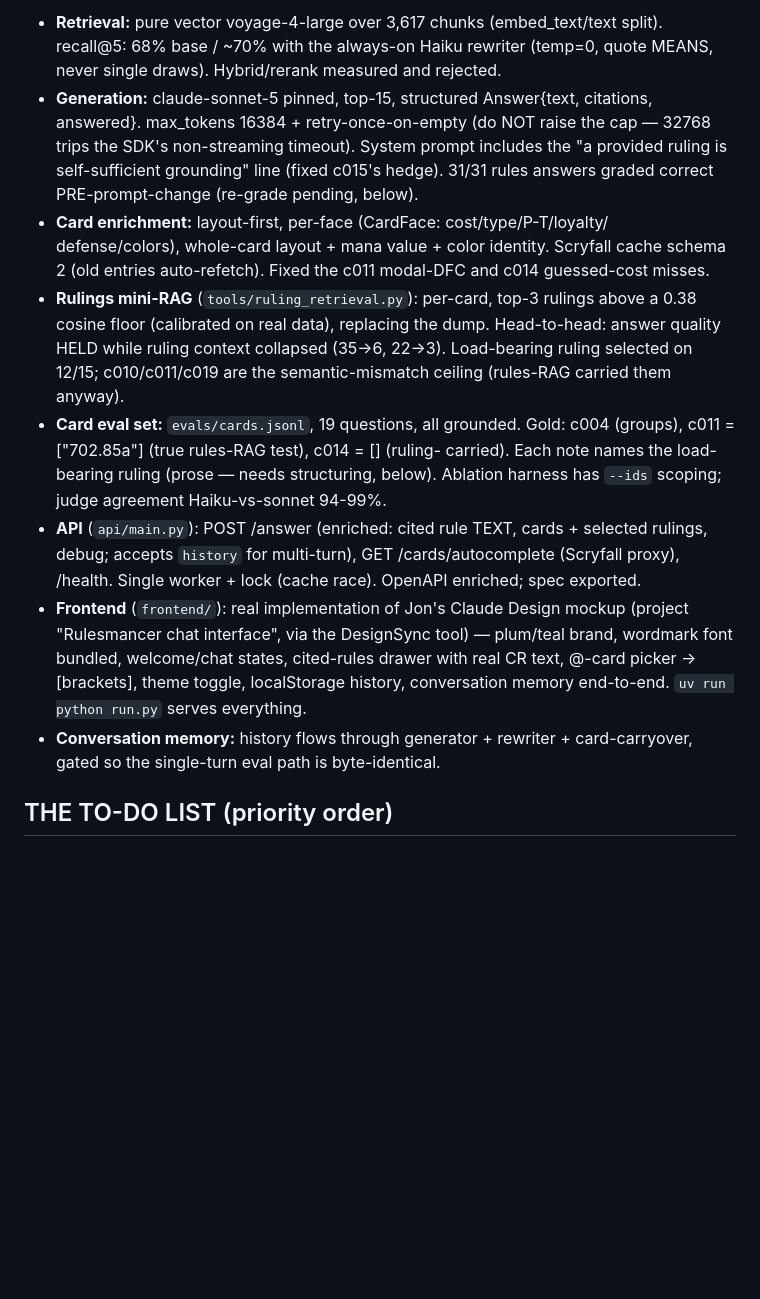
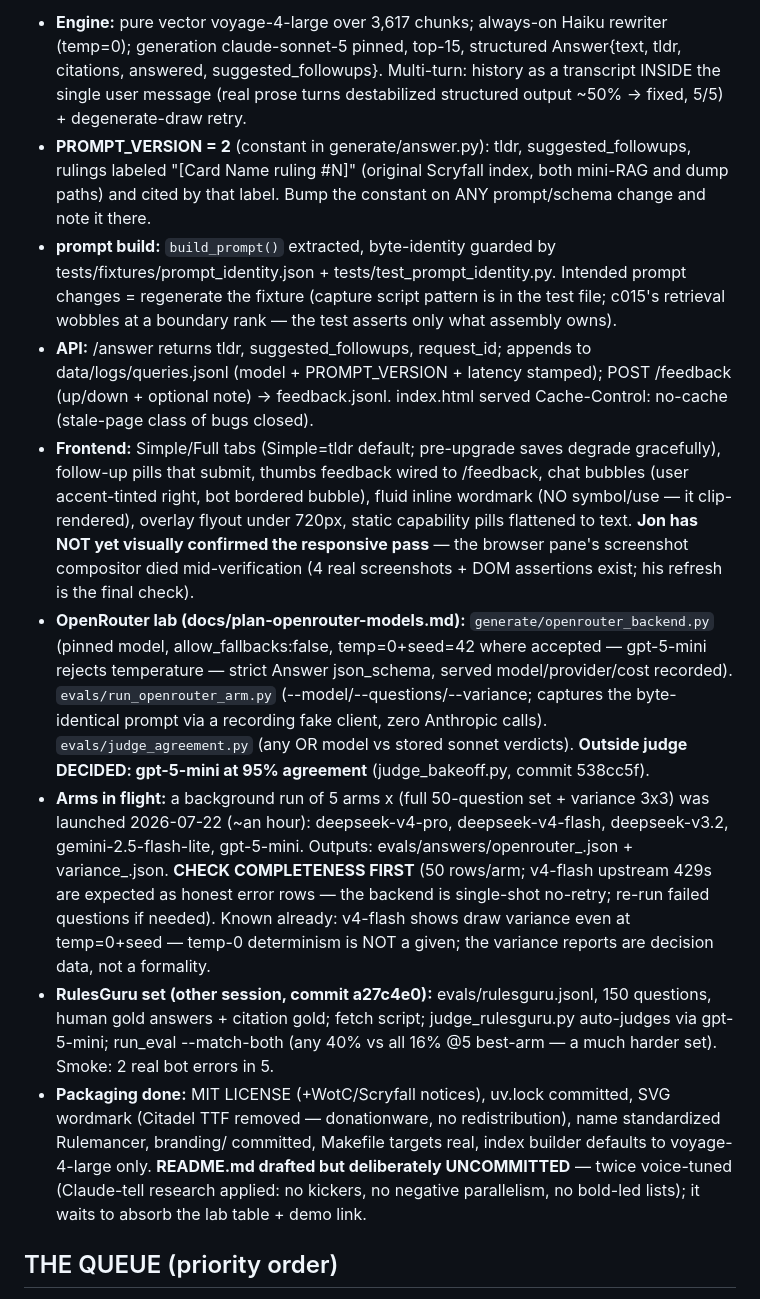
Before and after one commit to jongorecki/rulemancer, a Markdown page: docs/HANDOFF-development.md, the part around one of its changes. Drawn GitHub-style; blank space fills up the shorter version.

Commit message:
Rewrite the handoff: model lab in flight, L8 shipped, road to Fly.io
Co-Authored-By: Claude Opus 4.8 <noreply@anthropic.com>

```diff
--- a/docs/HANDOFF-development.md
+++ b/docs/HANDOFF-development.md
@@ -38,37 +50,60 @@ must be explainable cold.
 
-- **Retrieval:** pure vector voyage-4-large over 3,617 chunks (embed_text/text
-  split). recall@5: 68% base / ~70% with the always-on Haiku rewriter (temp=0,
-  quote MEANS, never single draws). Hybrid/rerank measured and rejected.
-- **Generation:** claude-sonnet-5 pinned, top-15, structured Answer{text,
-  citations, answered}. max_tokens 16384 + retry-once-on-empty (do NOT raise the
-  cap — 32768 trips the SDK's non-streaming timeout). System prompt includes the
-  "a provided ruling is self-sufficient grounding" line (fixed c015's hedge).
-  31/31 rules answers graded correct PRE-prompt-change (re-grade pending, below).
-- **Card enrichment:** layout-first, per-face (CardFace: cost/type/P-T/loyalty/
-  defense/colors), whole-card layout + mana value + color identity. Scryfall
-  cache schema 2 (old entries auto-refetch). Fixed the c011 modal-DFC and c014
-  guessed-cost misses.
-- **Rulings mini-RAG** (`tools/ruling_retrieval.py`): per-card, top-3 rulings
-  above a 0.38 cosine floor (calibrated on real data), replacing the dump.
-  Head-to-head: answer quality HELD while ruling context collapsed (35→6, 22→3).
-  Load-bearing ruling selected on 12/15; c010/c011/c019 are the semantic-mismatch
-  ceiling (rules-RAG carried them anyway).
-- **Card eval set:** `evals/cards.jsonl`, 19 questions, all grounded. Gold:
-  c004 (groups), c011 = ["702.85a"] (true rules-RAG test), c014 = [] (ruling-
-  carried). Each note names the load-bearing ruling (prose — needs structuring,
-  below). Ablation harness has `--ids` scoping; judge agreement Haiku-vs-sonnet
-  94-99%.
-- **API** (`api/main.py`): POST /answer (enriched: cited rule TEXT, cards +
-  selected rulings, debug; accepts `history` for multi-turn), GET
-  /cards/autocomplete (Scryfall proxy), /health. Single worker + lock (cache
-  race). OpenAPI enriched; spec exported.
-- **Frontend** (`frontend/`): real implementation of Jon's Claude Design mockup
-  (project "Rulesmancer chat interface", via the DesignSync tool) — plum/teal
-  brand, wordmark font bundled, welcome/chat states, cited-rules drawer with
-  real CR text, @-card picker → [brackets], theme toggle, localStorage history,
-  conversation memory end-to-end. `uv run python run.py` serves everything.
-- **Conversation memory:** history flows through generator + rewriter +
-  card-carryover, gated so the single-turn eval path is byte-identical.
+- **Engine:** pure vector voyage-4-large over 3,617 chunks; always-on Haiku
+  rewriter (temp=0); generation claude-sonnet-5 pinned, top-15, structured
+  Answer{text, tldr, citations, answered, suggested_followups}. Multi-turn:
+  history as a transcript INSIDE the single user message (real prose turns
+  destabilized structured output ~50% -> fixed, 5/5) + degenerate-draw retry.
+- **PROMPT_VERSION = 2** (constant in generate/answer.py): tldr,
+  suggested_followups, rulings labeled "[Card Name ruling #N]" (original
+  Scryfall index, both mini-RAG and dump paths) and cited by that label.
+  Bump the constant on ANY prompt/schema change and note it there.
+- **prompt build:** `build_prompt()` extracted, byte-identity guarded by
+  tests/fixtures/prompt_identity.json + tests/test_prompt_identity.py.
+  Intended prompt changes = regenerate the fixture (capture script pattern
+  is in the test file; c015's retrieval wobbles at a boundary rank —
+  the test asserts only what assembly owns).
+- **API:** /answer returns tldr, suggested_followups, request_id; appends
+  to data/logs/queries.jsonl (model + PROMPT_VERSION + latency stamped);
+  POST /feedback (up/down + optional note) -> feedback.jsonl. index.html
+  served Cache-Control: no-cache (stale-page class of bugs closed).
+- **Frontend:** Simple/Full tabs (Simple=tldr default; pre-upgrade saves
+  degrade gracefully), follow-up pills that submit, thumbs feedback wired
+  to /feedback, chat bubbles (user accent-tinted right, bot bordered
+  bubble), fluid inline wordmark (NO symbol/use — it clip-rendered),
+  overlay flyout under 720px, static capability pills flattened to text.
+  **Jon has NOT yet visually confirmed the responsive pass** — the browser
+  pane's screenshot compositor died mid-verification (4 real screenshots +
+  DOM assertions exist; his refresh is the final check).
+- **OpenRouter lab (docs/plan-openrouter-models.md):**
+  `generate/openrouter_backend.py` (pinned model, allow_fallbacks:false,
+  temp=0+seed=42 where accepted — gpt-5-mini rejects temperature — strict
+  Answer json_schema, served model/provider/cost recorded).
+  `evals/run_openrouter_arm.py` (--model/--questions/--variance; captures
+  the byte-identical prompt via a recording fake client, zero Anthropic
+  calls). `evals/judge_agreement.py` (any OR model vs stored sonnet
+  verdicts). **Outside judge DECIDED: gpt-5-mini at 95% agreement**
+  (judge_bakeoff.py, commit 538cc5f).
+- **Arms in flight:** a background run of 5 arms x (full 50-question set +
+  variance 3x3) was launched 2026-07-22 (~an hour): deepseek-v4-pro,
+  deepseek-v4-flash, deepseek-v3.2, gemini-2.5-flash-lite, gpt-5-mini.
+  Outputs: evals/answers/openrouter_<slug>.json + variance_<slug>.json.
+  **CHECK COMPLETENESS FIRST** (50 rows/arm; v4-flash upstream 429s are
+  expected as honest error rows — the backend is single-shot no-retry;
+  re-run failed questions if needed). Known already: v4-flash shows
+  draw variance even at temp=0+seed — temp-0 determinism is NOT a given;
+  the variance reports are decision data, not a formality.
+- **RulesGuru set (other session, commit a27c4e0):** evals/rulesguru.jsonl,
+  150 questions, human gold answers + citation gold; fetch script;
+  judge_rulesguru.py auto-judges via gpt-5-mini; run_eval --match-both
+  (any 40% vs all 16% @5 best-arm — a much harder set). Smoke: 2 real bot
+  errors in 5.
+- **Packaging done:** MIT LICENSE (+WotC/Scryfall notices), uv.lock
+  committed, SVG wordmark (Citadel TTF removed — donationware, no
+  redistribution), name standardized Rulemancer, branding/ committed,
+  Makefile targets real, index builder defaults to voyage-4-large only.
+  **README.md drafted but deliberately UNCOMMITTED** — twice voice-tuned
+  (Claude-tell research applied: no kickers, no negative parallelism, no
+  bold-led lists); it waits to absorb the lab table + demo link.
 
-## THE TO-DO LIST (priority order)
+## THE QUEUE (priority order)
 
```
Also changed, not shown: other parts of docs/HANDOFF-development.md (+79 -99 lines).
